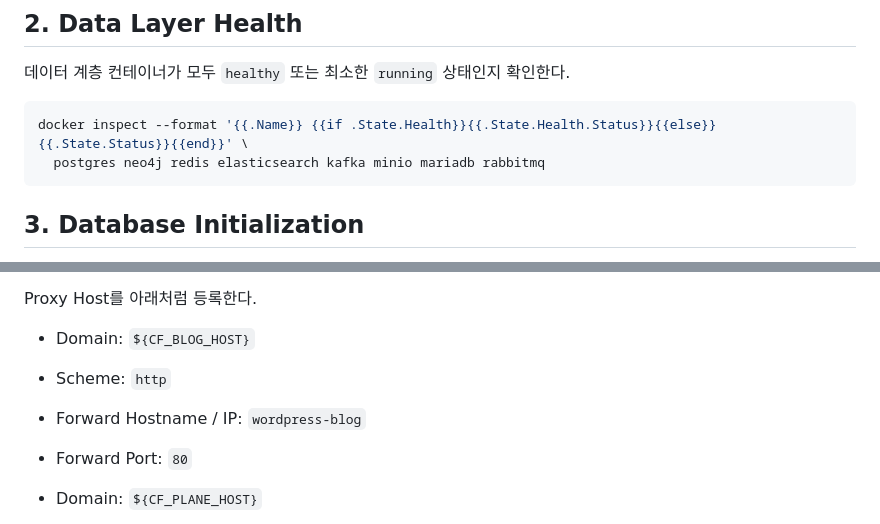
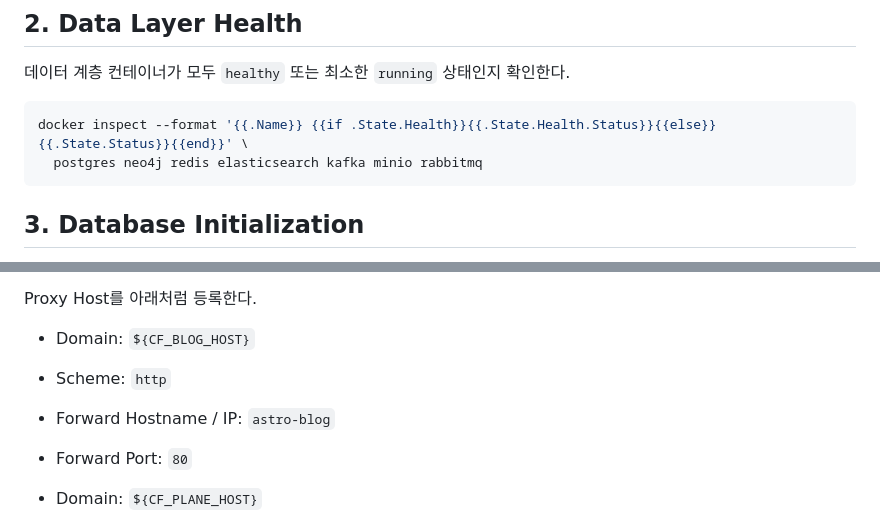
Before and after one commit to GirinMan/serengeti-iac, a Markdown page: docs/runbooks/post-install-bootstrap.md, 2 parts joined by grey strips. GitHub-like rendering.

````diff
--- a/docs/runbooks/post-install-bootstrap.md
+++ b/docs/runbooks/post-install-bootstrap.md
@@ -25,7 +25,7 @@ docker network ls | grep -E 'proxy-tier|data-tier'
 
 ```bash
 docker inspect --format '{{.Name}} {{if .State.Health}}{{.State.Health.Status}}{{else}}{{.State.Status}}{{end}}' \
-  postgres neo4j redis elasticsearch kafka minio mariadb rabbitmq
+  postgres neo4j redis elasticsearch kafka minio rabbitmq
 ```
 
 ## 3. Database Initialization
@@ -65,7 +64,7 @@ Proxy Host를 아래처럼 등록한다.
 
 - Domain: `${CF_BLOG_HOST}`
 - Scheme: `http`
-- Forward Hostname / IP: `wordpress-blog`
+- Forward Hostname / IP: `astro-blog`
 - Forward Port: `80`
 
 - Domain: `${CF_PLANE_HOST}`
````
Also changed, not shown: other parts of docs/runbooks/post-install-bootstrap.md (+13 -10 lines).
